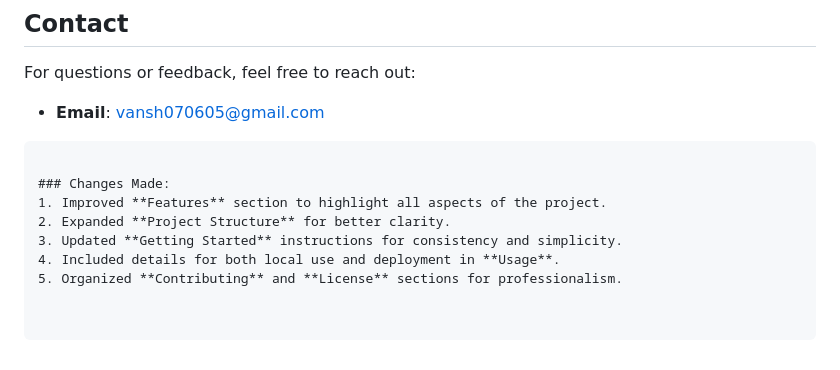
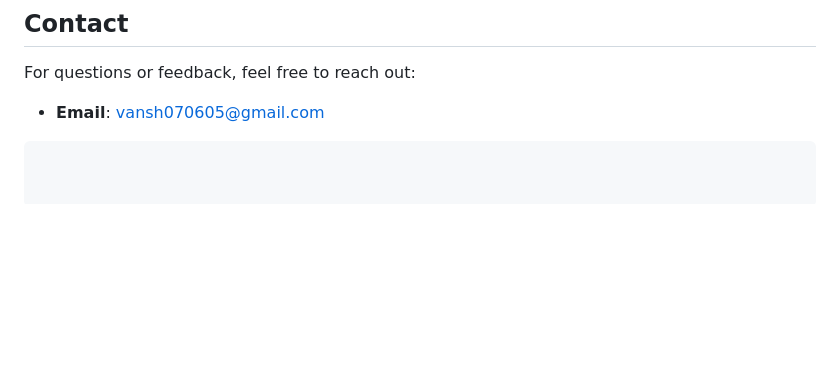
Before and after one commit to vansh070605/REGESTRATION-FORM, a Markdown page: README.md, the part around the change. Rendered like a GitHub page; blank space fills up the shorter version.

````diff
--- a/README.md
+++ b/README.md
@@ -127,10 +127,3 @@ This project is licensed under the **MIT License**. Refer to the `LICENSE` file
 For questions or feedback, feel free to reach out:
 - **Email**: vansh070605@gmail.com
 ```
-
-### Changes Made:
-1. Improved **Features** section to highlight all aspects of the project.
-2. Expanded **Project Structure** for better clarity.
-3. Updated **Getting Started** instructions for consistency and simplicity.
-4. Included details for both local use and deployment in **Usage**.
-5. Organized **Contributing** and **License** sections for professionalism.
````
